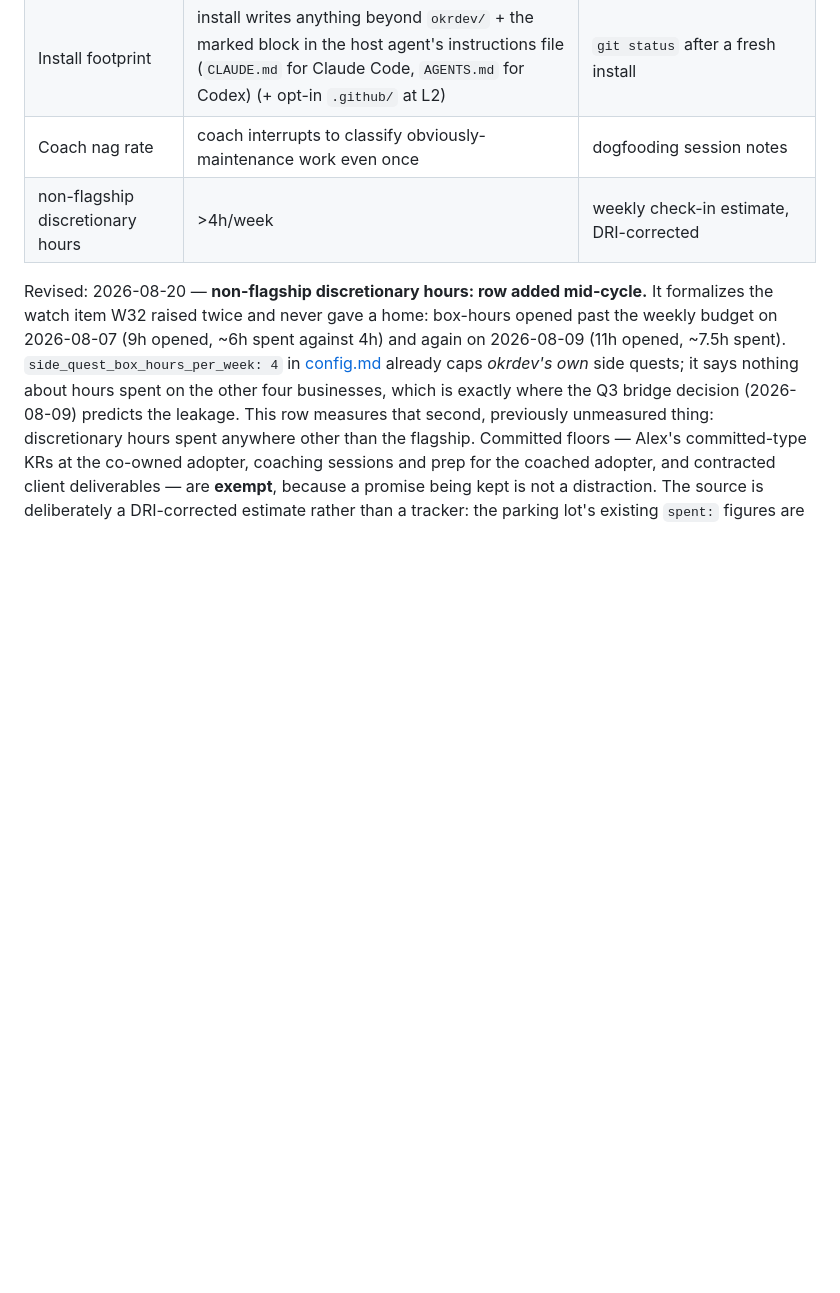
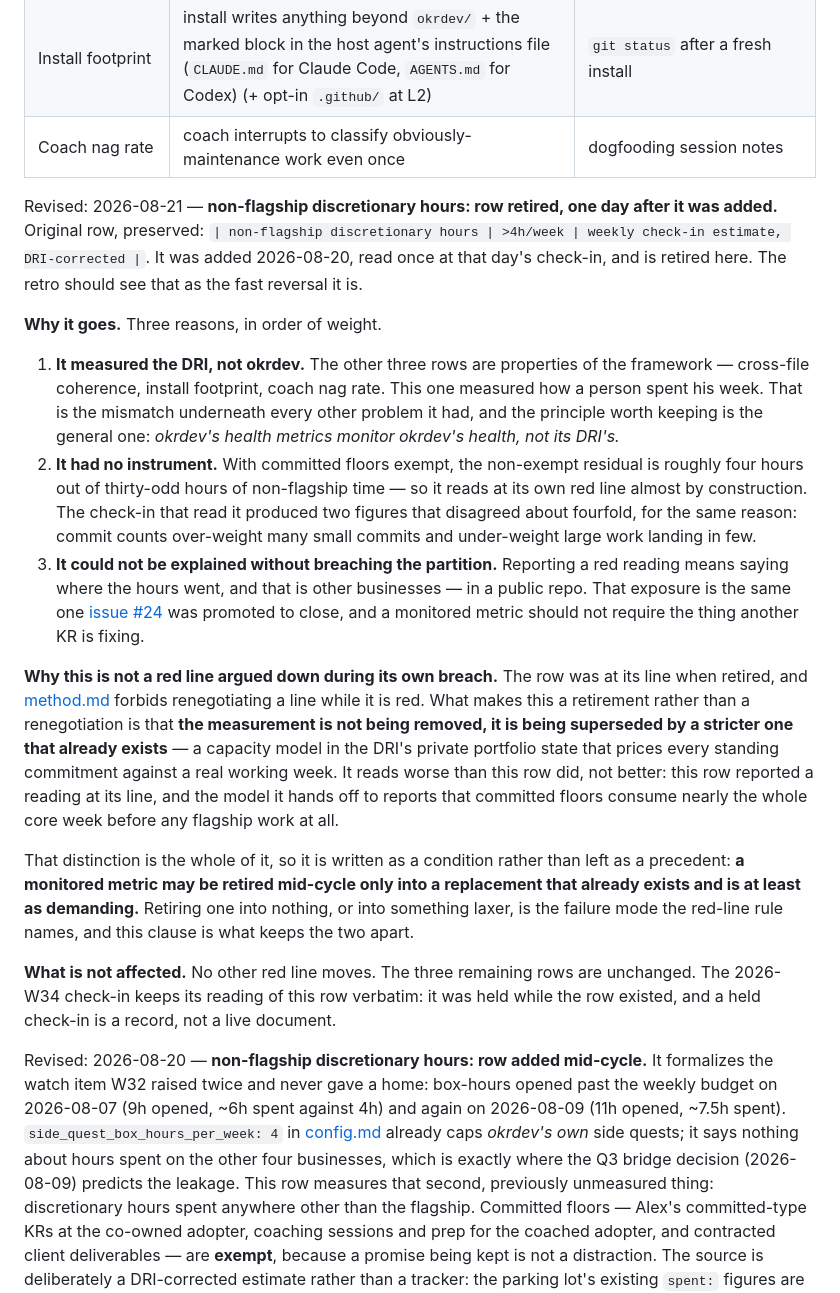
Before and after one commit to backedbydata-co/okrdev, a Markdown page: okrdev/okrs/2026-Q3.md, the part around the change. Rendered like a GitHub page; blank space fills up the shorter version.

Commit message:
retire the health row that measured the DRI instead of okrdev (#27)
KR: maintenance

`non-flagship discretionary hours` was added 2026-08-20, read once at that day's
check-in, and is retired here. One day, one reading. The retro should see that as
the fast reversal it is.

Three reasons, in order of weight. It measured the DRI, not okrdev — the other
three rows are properties of the framework (cross-file coherence, install
footprint, coach nag rate) and this one measured how a person spent his week,
which is the mismatch underneath every other problem it had. It had no instrument:
with committed floors exempt the non-exempt residual is about four hours out of
thirty-odd, so it read at its own red line almost by construction, and W34's two
readings of it disagreed roughly fourfold for the same reason. And a red reading
could not be explained without naming other businesses in a public repo, which is
the exposure issue #24 was promoted at that same check-in to close.

The row was at its line when retired, and method.md forbids renegotiating a red
line during its own breach. What makes this a retirement rather than a
renegotiation is that the measurement is not removed — it is superseded by a
stricter one that already exists, in the DRI's private portfolio state, which
reports that committed floors consume nearly the whole core working week before
any flagship work at all. That reads worse than this row did, not better.

Because that distinction is the whole argument, it ships as a condition rather
than a precedent: a monitored metric may be retired mid-cycle only into a
replacement that already exists and is at least as demanding. Retiring one into
nothing, or into something laxer, is exactly the failure mode the red-line rule
names.

No other red line moves. The three remaining rows are unchanged. W34 keeps its
reading of this row verbatim — a held check-in is a record, not a live document —
and the two judgment calls appended there record the decision in the week it
happened, per the append-only rule.

The parking-lot item that deferred this to the Q3 retro is updated rather than
left stale, including the part now dropped: the inverted "hours on okrdev"
version goes too, because an hours floor on the flagship is still the DRI's
capacity in a public repo.

```diff
--- a/okrdev/okrs/2026-Q3.md
+++ b/okrdev/okrs/2026-Q3.md
@@ -89,7 +89,45 @@ Notes: Straight from the parking lot (energy: high) and from this very session
 | docs/skills cross-file coherence | any reviewer-class contradiction shipped to main and left >1 week | manual coherence pass on the diff (semantic) + the CI `check` job (mechanical) |
 | Install footprint | install writes anything beyond `okrdev/` + the marked block in the host agent's instructions file (`CLAUDE.md` for Claude Code, `AGENTS.md` for Codex) (+ opt-in `.github/` at L2) | `git status` after a fresh install |
 | Coach nag rate | coach interrupts to classify obviously-maintenance work even once | dogfooding session notes |
-| non-flagship discretionary hours | >4h/week | weekly check-in estimate, DRI-corrected |
+
+Revised: 2026-08-21 — **non-flagship discretionary hours: row retired, one day after it was
+added.** Original row, preserved: `| non-flagship discretionary hours | >4h/week | weekly
+check-in estimate, DRI-corrected |`. It was added 2026-08-20, read once at that day's check-in,
+and is retired here. The retro should see that as the fast reversal it is.
+
+**Why it goes.** Three reasons, in order of weight.
+
+1. **It measured the DRI, not okrdev.** The other three rows are properties of the framework —
+   cross-file coherence, install footprint, coach nag rate. This one measured how a person spent
+   his week. That is the mismatch underneath every other problem it had, and the principle worth
+   keeping is the general one: *okrdev's health metrics monitor okrdev's health, not its DRI's.*
+2. **It had no instrument.** With committed floors exempt, the non-exempt residual is roughly
+   four hours out of thirty-odd hours of non-flagship time — so it reads at its own red line
+   almost by construction. The check-in that read it produced two figures that disagreed about
+   fourfold, for the same reason: commit counts over-weight many small commits and under-weight
+   large work landing in few.
+3. **It could not be explained without breaching the partition.** Reporting a red reading means
+   saying where the hours went, and that is other businesses — in a public repo. That exposure
+   is the same one [issue #24](https://github.com/backedbydata-co/okrdev/issues/24) was promoted
+   to close, and a monitored metric should not require the thing another KR is fixing.
+
+**Why this is not a red line argued down during its own breach.** The row was at its line when
+retired, and [method.md](../../docs/method.md#amendments--the-mid-cycle-change-protocol) forbids
+renegotiating a line while it is red. What makes this a retirement rather than a renegotiation
+is that **the measurement is not being removed, it is being superseded by a stricter one that
+already exists** — a capacity model in the DRI's private portfolio state that prices every
+standing commitment against a real working week. It reads worse than this row did, not better:
+this row reported a reading at its line, and the model it hands off to reports that committed
+floors consume nearly the whole core week before any flagship work at all.
+
+That distinction is the whole of it, so it is written as a condition rather than left as a
+precedent: **a monitored metric may be retired mid-cycle only into a replacement that already
+exists and is at least as demanding.** Retiring one into nothing, or into something laxer, is
+the failure mode the red-line rule names, and this clause is what keeps the two apart.
+
+**What is not affected.** No other red line moves. The three remaining rows are unchanged. The
+2026-W34 check-in keeps its reading of this row verbatim: it was held while the row existed, and
+a held check-in is a record, not a live document.
 
 Revised: 2026-08-20 — **non-flagship discretionary hours: row added mid-cycle.** It formalizes
 the watch item W32 raised twice and never gave a home: box-hours opened past the weekly budget
```
Also changed, not shown: okrdev/PARKING_LOT.md (+1 -1 lines), 1 other file.
